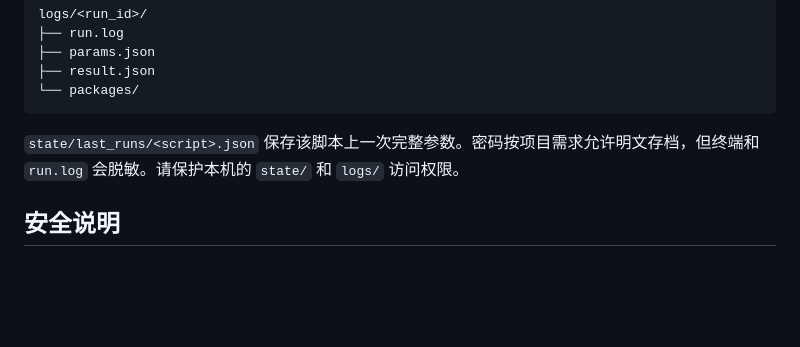
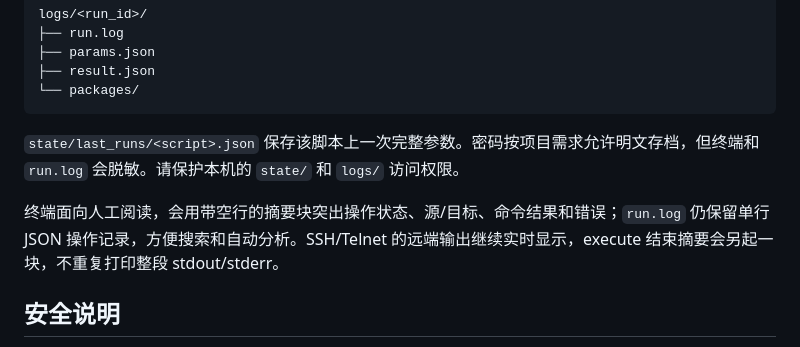
Before and after one commit to thestuckedcat/AutoEnv, a Markdown page: README.md, the part around the change. Drawn GitHub-style; blank space fills up the shorter version.

Commit message:
feat: improve terminal log readability

```diff
--- a/README.md
+++ b/README.md
@@ -122,6 +122,8 @@ logs/<run_id>/
 
 `state/last_runs/<script>.json` 保存该脚本上一次完整参数。密码按项目需求允许明文存档，但终端和 `run.log` 会脱敏。请保护本机的 `state/` 和 `logs/` 访问权限。
 
+终端面向人工阅读，会用带空行的摘要块突出操作状态、源/目标、命令结果和错误；`run.log` 仍保留单行 JSON 操作记录，方便搜索和自动分析。SSH/Telnet 的远端输出继续实时显示，execute 结束摘要会另起一块，不重复打印整段 stdout/stderr。
+
 ## 安全说明
 
 当前版本面向可信实验室内网：WebHDFS 默认不校验 TLS 证书，SSH 自动接受未知主机密钥，Telnet 使用明文传输，`.run` 提取会执行包内程序。只应连接可信目标并使用可信构建产物；详细边界见重构设计文档。
```
